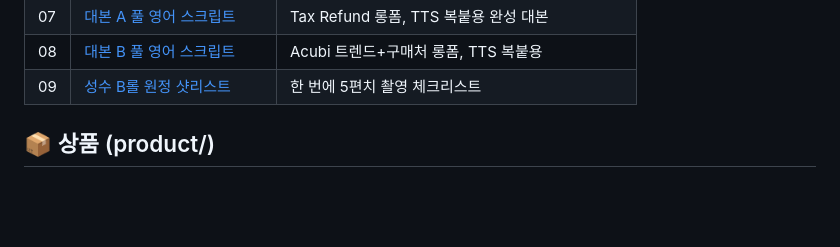
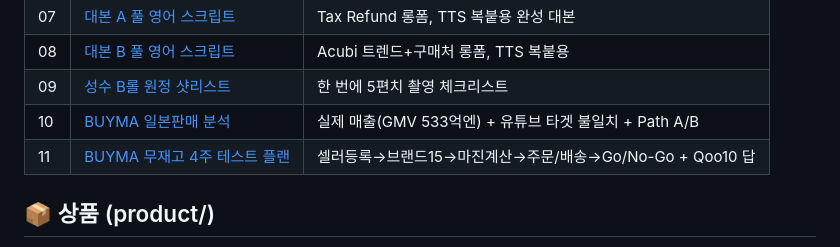
Before and after one commit to lovelyjae/kfashion-yt, a Markdown page: README.md, the part around the change. GitHub-like rendering; blank space fills up the shorter version.

Commit message:
BUYMA 무재고 4주 테스트 실행플랜 + Qoo10/조조타운 판정 + README 갱신

```diff
--- a/README.md
+++ b/README.md
@@ -22,6 +22,8 @@
 | 07 | [대본 A 풀 영어 스크립트](07_대본A_TaxRefund_풀스크립트.md) | Tax Refund 롱폼, TTS 복붙용 완성 대본 |
 | 08 | [대본 B 풀 영어 스크립트](08_대본B_Acubi_풀스크립트.md) | Acubi 트렌드+구매처 롱폼, TTS 복붙용 |
 | 09 | [성수 B롤 원정 샷리스트](09_성수_B롤_원정_샷리스트.md) | 한 번에 5편치 촬영 체크리스트 |
+| 10 | [BUYMA 일본판매 분석](10_BUYMA_일본판매_분석.md) | 실제 매출(GMV 533억엔) + 유튜브 타겟 불일치 + Path A/B |
+| 11 | [BUYMA 무재고 4주 테스트 플랜](11_BUYMA_4주테스트_실행플랜.md) | 셀러등록→브랜드15→마진계산→주문/배송→Go/No-Go + Qoo10 답 |
 
 ## 📦 상품 (product/)
 - [표지 cover.png](product/cover.png) — A4 1600×2263 / [크몽 표지 kmong_cover.png](product/kmong_cover.png) — 652×488
```
Also changed, not shown: 11_BUYMA_4주테스트_실행플랜.md (added, +146 -0 lines).
